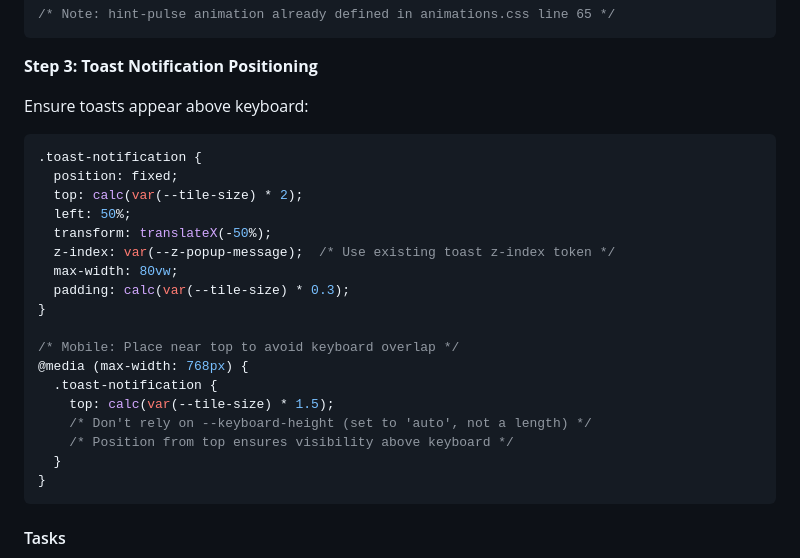
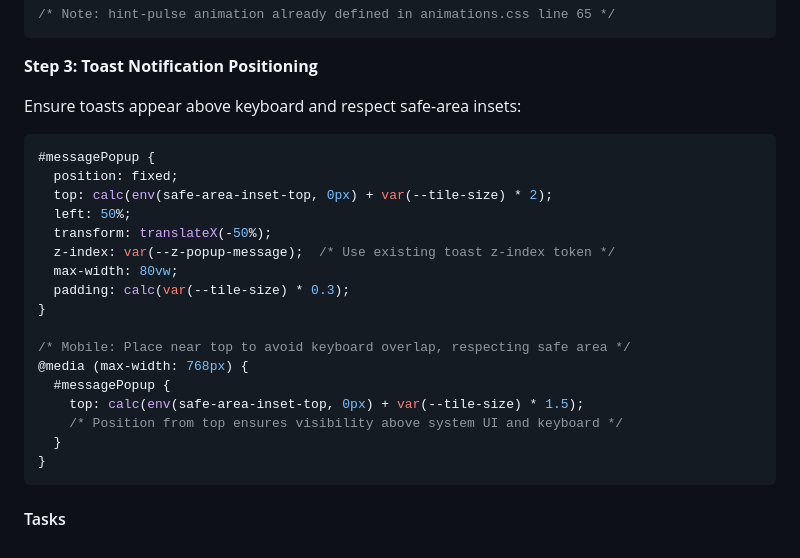
Before and after one commit to deveydtj/WWF, a Markdown page: docs/PERIPHERAL_UI_SCALING_PLAN.md, the part around the change. Rendered like a GitHub page.

Commit message:
Update documentation to match actual implementation
- Changed .toast-notification to #messagePopup in example code
- Added env(safe-area-inset-top) to documentation examples
- Updated comments to reflect safe-area behavior
- Fixes issue raised in PR comment #2804240448

Co-authored-by: deveydtj <47362706+deveydtj@users.noreply.github.com>

````diff
--- a/docs/PERIPHERAL_UI_SCALING_PLAN.md
+++ b/docs/PERIPHERAL_UI_SCALING_PLAN.md
@@ -547,11 +547,11 @@ In `components/board.css`:
 
 **Step 3: Toast Notification Positioning**
 
-Ensure toasts appear above keyboard:
+Ensure toasts appear above keyboard and respect safe-area insets:
 ```css
-.toast-notification {
+#messagePopup {
   position: fixed;
-  top: calc(var(--tile-size) * 2);
+  top: calc(env(safe-area-inset-top, 0px) + var(--tile-size) * 2);
   left: 50%;
   transform: translateX(-50%);
   z-index: var(--z-popup-message);  /* Use existing toast z-index token */
@@ -559,12 +559,11 @@ Ensure toasts appear above keyboard:
   padding: calc(var(--tile-size) * 0.3);
 }
 
-/* Mobile: Place near top to avoid keyboard overlap */
+/* Mobile: Place near top to avoid keyboard overlap, respecting safe area */
 @media (max-width: 768px) {
-  .toast-notification {
-    top: calc(var(--tile-size) * 1.5);
-    /* Don't rely on --keyboard-height (set to 'auto', not a length) */
-    /* Position from top ensures visibility above keyboard */
+  #messagePopup {
+    top: calc(env(safe-area-inset-top, 0px) + var(--tile-size) * 1.5);
+    /* Position from top ensures visibility above system UI and keyboard */
   }
 }
 ```
````
